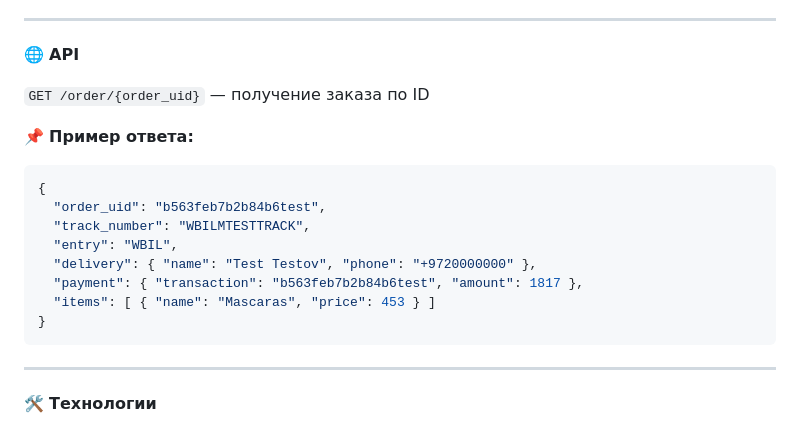
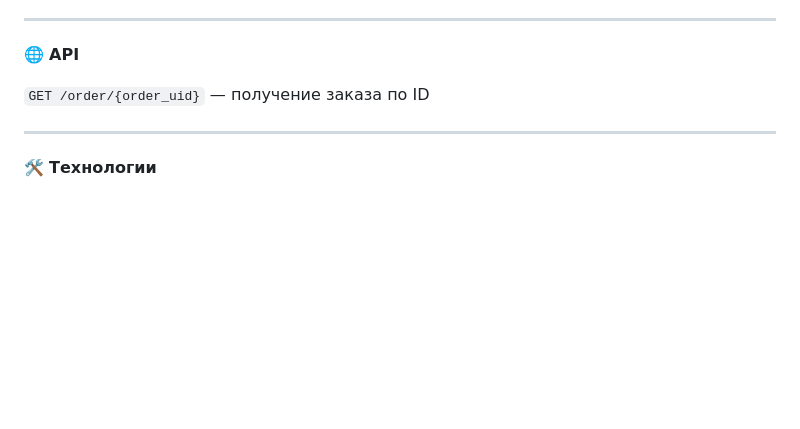
Before and after one commit to A1imuhammad/wb-tetst-task, a Markdown page: README.md, the part around the change. Rendered like a GitHub page; blank space fills up the shorter version.

````diff
--- a/README.md
+++ b/README.md
@@ -24,18 +24,6 @@ DemoServ — это демонстрационный сервис для раб
 
 `GET /order/{order_uid}` — получение заказа по ID
 
-📌 **Пример ответа:**
-
-```json
-{
-  "order_uid": "b563feb7b2b84b6test",
-  "track_number": "WBILMTESTTRACK",
-  "entry": "WBIL",
-  "delivery": { "name": "Test Testov", "phone": "+9720000000" },
-  "payment": { "transaction": "b563feb7b2b84b6test", "amount": 1817 },
-  "items": [ { "name": "Mascaras", "price": 453 } ]
-}
-```
 ---
 🛠️ **Технологии**
 
````
